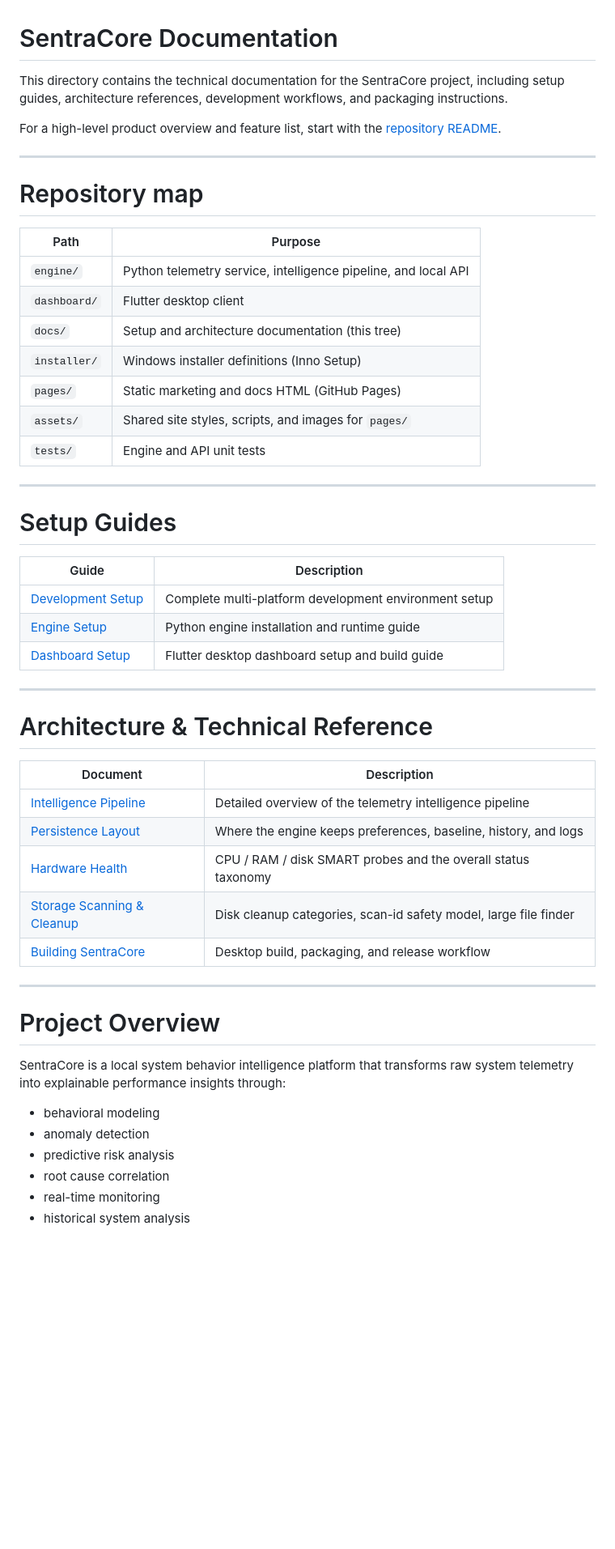
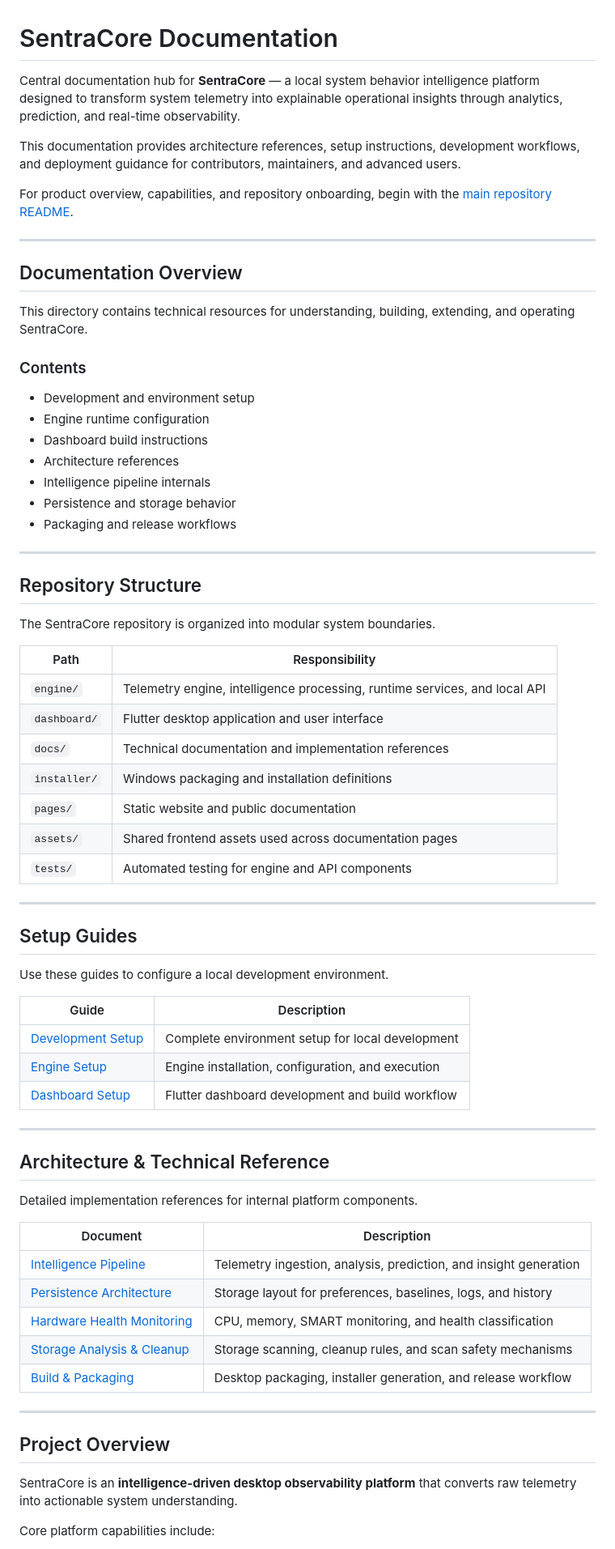
Before and after one commit to AsieduDevelopmentHub/SentraCore, a Markdown page: docs/README.md, the part around one of its changes. Shown at 81% size. Drawn GitHub-style; blank space fills up the shorter version.

```diff
--- a/docs/README.md
+++ b/docs/README.md
@@ -1,55 +1,74 @@
 # SentraCore Documentation
 
-This directory contains the technical documentation for the SentraCore project, including setup guides, architecture references, development workflows, and packaging instructions.
+Central documentation hub for **SentraCore** — a local system behavior intelligence platform designed to transform system telemetry into explainable operational insights through analytics, prediction, and real-time observability.
 
-For a high-level product overview and feature list, start with the [repository README](../README.md).
+This documentation provides architecture references, setup instructions, development workflows, and deployment guidance for contributors, maintainers, and advanced users.
+
+For product overview, capabilities, and repository onboarding, begin with the [main repository README](../README.md).
 
 ---
 
-# Repository map
+## Documentation Overview
 
-| Path | Purpose |
-|---|---|
-| `engine/` | Python telemetry service, intelligence pipeline, and local API |
-| `dashboard/` | Flutter desktop client |
-| `docs/` | Setup and architecture documentation (this tree) |
-| `installer/` | Windows installer definitions (Inno Setup) |
-| `pages/` | Static marketing and docs HTML (GitHub Pages) |
-| `assets/` | Shared site styles, scripts, and images for `pages/` |
-| `tests/` | Engine and API unit tests |
+This directory contains technical resources for understanding, building, extending, and operating SentraCore.
+
+### Contents
+
+- Development and environment setup
+- Engine runtime configuration
+- Dashboard build instructions
+- Architecture references
+- Intelligence pipeline internals
+- Persistence and storage behavior
+- Packaging and release workflows
 
 ---
 
-# Setup Guides
+## Repository Structure
+
+The SentraCore repository is organized into modular system boundaries.
+
+| Path | Responsibility |
+|---|---|
+| `engine/` | Telemetry engine, intelligence processing, runtime services, and local API |
+| `dashboard/` | Flutter desktop application and user interface |
+| `docs/` | Technical documentation and implementation references |
+| `installer/` | Windows packaging and installation definitions |
+| `pages/` | Static website and public documentation |
+| `assets/` | Shared frontend assets used across documentation pages |
+| `tests/` | Automated testing for engine and API components |
+
+---
+
+## Setup Guides
+
+Use these guides to configure a local development environment.
 
 | Guide | Description |
 |---|---|
-| [Development Setup](setup/development_setup.md) | Complete multi-platform development environment setup |
-| [Engine Setup](setup/engine_setup.md) | Python engine installation and runtime guide |
-| [Dashboard Setup](setup/dashboard_setup.md) | Flutter desktop dashboard setup and build guide |
+| [Development Setup](setup/development_setup.md) | Complete environment setup for local development |
+| [Engine Setup](setup/engine_setup.md) | Engine installation, configuration, and execution |
+| [Dashboard Setup](setup/dashboard_setup.md) | Flutter dashboard development and build workflow |
 
 ---
 
-# Architecture & Technical Reference
+## Architecture & Technical Reference
+
+Detailed implementation references for internal platform components.
 
 | Document | Description |
 |---|---|
-| [Intelligence Pipeline](architecture/intelligence_layer.md) | Detailed overview of the telemetry intelligence pipeline |
-| [Persistence Layout](architecture/persistence.md) | Where the engine keeps preferences, baseline, history, and logs |
-| [Hardware Health](architecture/hardware_health.md) | CPU / RAM / disk SMART probes and the overall status taxonomy |
-| [Storage Scanning & Cleanup](architecture/storage_scan.md) | Disk cleanup categories, scan-id safety model, large file finder |
-| [Building SentraCore](architecture/building.md) | Desktop build, packaging, and release workflow |
+| [Intelligence Pipeline](architecture/intelligence_layer.md) | Telemetry ingestion, analysis, prediction, and insight generation |
+| [Persistence Architecture](architecture/persistence.md) | Storage layout for preferences, baselines, logs, and history |
+| [Hardware Health Monitoring](architecture/hardware_health.md) | CPU, memory, SMART monitoring, and health classification |
+| [Storage Analysis & Cleanup](architecture/storage_scan.md) | Storage scanning, cleanup rules, and scan safety mechanisms |
+| [Build & Packaging](architecture/building.md) | Desktop packaging, installer generation, and release workflow |
 
 ---
 
-# Project Overview
+## Project Overview
 
-SentraCore is a local system behavior intelligence platform that transforms raw system telemetry into explainable performance insights through:
+SentraCore is an **intelligence-driven desktop observability platform** that converts raw telemetry into actionable system understanding.
 
-- behavioral modeling
-- anomaly detection
-- predictive risk analysis
-- root cause correlation
-- real-time monitoring
-- historical system analysis
+Core platform capabilities include:
 
```
Also changed, not shown: other parts of docs/README.md (+123 -31 lines).
